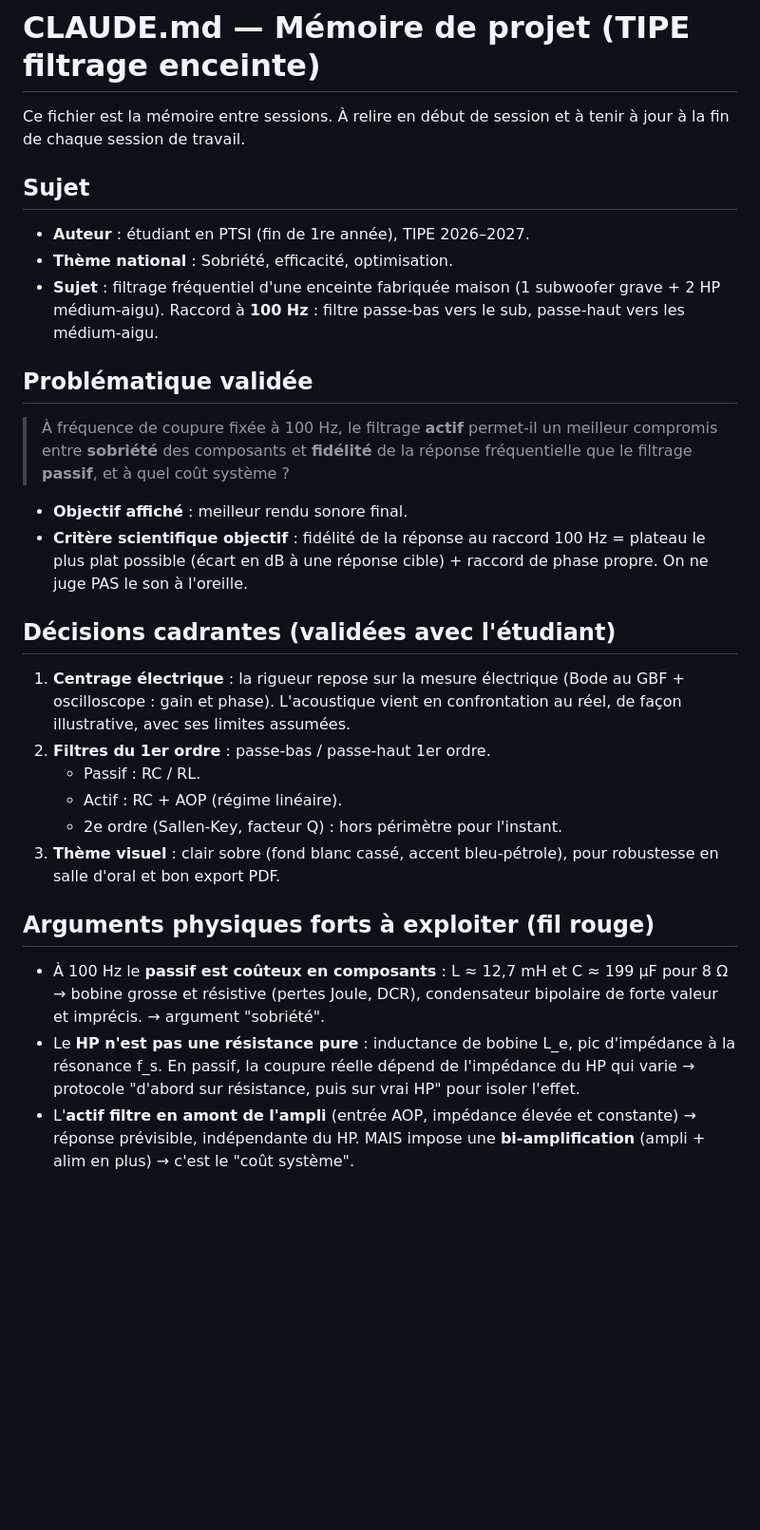
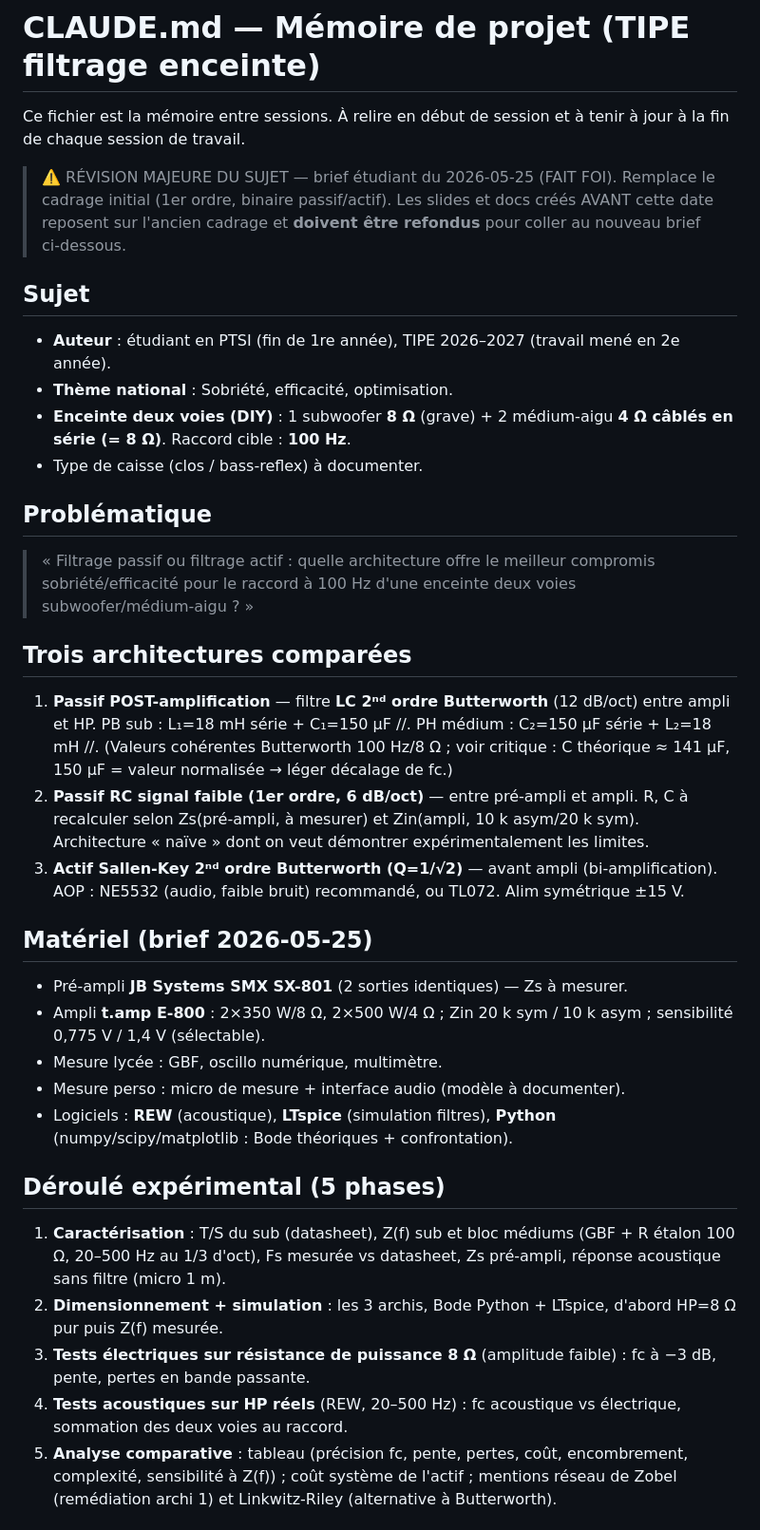
Before and after one commit to thomasMareel/tipe-filtrage-enceinte, a Markdown page: CLAUDE.md, the part around one of its changes. Shown at 95% size. Rendered like a GitHub page; blank space fills up the shorter version.

Commit message:
Révision majeure du sujet : brief étudiant du 2026-05-25
Remplace le cadrage initial (1er ordre, binaire passif/actif) par le nouveau
brief : enceinte deux voies (sub 8 Ohm + 2 mediums 4 Ohm serie), trois
architectures comparees (passif LC 2nd ordre Butterworth post-ampli, passif RC
1er ordre signal faible, actif Sallen-Key), materiel precis (pre-ampli SX-801,
ampli t.amp E-800), deroule en 5 phases, et points scientifiques de vigilance.
Les slides/docs anterieurs reposent sur l'ancien cadrage et sont a refondre.

Co-Authored-By: Claude Opus 4.7 (1M context) <noreply@anthropic.com>

```diff
--- a/CLAUDE.md
+++ b/CLAUDE.md
@@ -3,46 +3,59 @@
 Ce fichier est la mémoire entre sessions. À relire en début de session et à
 tenir à jour à la fin de chaque session de travail.
 
+> ⚠️ RÉVISION MAJEURE DU SUJET — brief étudiant du 2026-05-25 (FAIT FOI).
+> Remplace le cadrage initial (1er ordre, binaire passif/actif). Les slides et
+> docs créés AVANT cette date reposent sur l'ancien cadrage et **doivent être
+> refondus** pour coller au nouveau brief ci-dessous.
+
 ## Sujet
 
-- **Auteur** : étudiant en PTSI (fin de 1re année), TIPE 2026–2027.
+- **Auteur** : étudiant en PTSI (fin de 1re année), TIPE 2026–2027 (travail mené en 2e année).
 - **Thème national** : Sobriété, efficacité, optimisation.
-- **Sujet** : filtrage fréquentiel d'une enceinte fabriquée maison
-  (1 subwoofer grave + 2 HP médium-aigu). Raccord à **100 Hz** :
-  filtre passe-bas vers le sub, passe-haut vers les médium-aigu.
+- **Enceinte deux voies (DIY)** : 1 subwoofer **8 Ω** (grave) + 2 médium-aigu
+  **4 Ω câblés en série (= 8 Ω)**. Raccord cible : **100 Hz**.
+- Type de caisse (clos / bass-reflex) à documenter.
 
-## Problématique validée
+## Problématique
 
-> À fréquence de coupure fixée à 100 Hz, le filtrage **actif** permet-il un
-> meilleur compromis entre **sobriété** des composants et **fidélité** de la
-> réponse fréquentielle que le filtrage **passif**, et à quel coût système ?
+> « Filtrage passif ou filtrage actif : quelle architecture offre le meilleur
+> compromis sobriété/efficacité pour le raccord à 100 Hz d'une enceinte deux
+> voies subwoofer/médium-aigu ? »
 
-- **Objectif affiché** : meilleur rendu sonore final.
-- **Critère scientifique objectif** : fidélité de la réponse au raccord 100 Hz
-  = plateau le plus plat possible (écart en dB à une réponse cible) + raccord
-  de phase propre. On ne juge PAS le son à l'oreille.
+## Trois architectures comparées
 
-## Décisions cadrantes (validées avec l'étudiant)
+1. **Passif POST-amplification** — filtre **LC 2ⁿᵈ ordre Butterworth** (12 dB/oct)
+   entre ampli et HP. PB sub : L₁=18 mH série + C₁=150 µF //. PH médium : C₂=150 µF
+   série + L₂=18 mH //. (Valeurs cohérentes Butterworth 100 Hz/8 Ω ; voir critique :
+   C théorique ≈ 141 µF, 150 µF = valeur normalisée → léger décalage de fc.)
+2. **Passif RC signal faible (1er ordre, 6 dB/oct)** — entre pré-ampli et ampli.
+   R, C à recalculer selon Zs(pré-ampli, à mesurer) et Zin(ampli, 10 k asym/20 k sym).
+   Architecture « naïve » dont on veut démontrer expérimentalement les limites.
+3. **Actif Sallen-Key 2ⁿᵈ ordre Butterworth (Q=1/√2)** — avant ampli (bi-amplification).
+   AOP : NE5532 (audio, faible bruit) recommandé, ou TL072. Alim symétrique ±15 V.
 
-1. **Centrage électrique** : la rigueur repose sur la mesure électrique
-   (Bode au GBF + oscilloscope : gain et phase). L'acoustique vient en
-   confrontation au réel, de façon illustrative, avec ses limites assumées.
-2. **Filtres du 1er ordre** : passe-bas / passe-haut 1er ordre.
-   - Passif : RC / RL.
-   - Actif : RC + AOP (régime linéaire).
-   - 2e ordre (Sallen-Key, facteur Q) : hors périmètre pour l'instant.
-3. **Thème visuel** : clair sobre (fond blanc cassé, accent bleu-pétrole),
-   pour robustesse en salle d'oral et bon export PDF.
+## Matériel (brief 2026-05-25)
 
-## Arguments physiques forts à exploiter (fil rouge)
+- Pré-ampli **JB Systems SMX SX-801** (2 sorties identiques) — Zs à mesurer.
+- Ampli **t.amp E-800** : 2×350 W/8 Ω, 2×500 W/4 Ω ; Zin 20 k sym / 10 k asym ;
+  sensibilité 0,775 V / 1,4 V (sélectable).
+- Mesure lycée : GBF, oscillo numérique, multimètre.
+- Mesure perso : micro de mesure + interface audio (modèle à documenter).
+- Logiciels : **REW** (acoustique), **LTspice** (simulation filtres), **Python**
+  (numpy/scipy/matplotlib : Bode théoriques + confrontation).
 
-- À 100 Hz le **passif est coûteux en composants** : L ≈ 12,7 mH et
-  C ≈ 199 µF pour 8 Ω → bobine grosse et résistive (pertes Joule, DCR),
-  condensateur bipolaire de forte valeur et imprécis. → argument "sobriété".
-- Le **HP n'est pas une résistance pure** : inductance de bobine L_e, pic
-  d'impédance à la résonance f_s. En passif, la coupure réelle dépend de
-  l'impédance du HP qui varie → protocole "d'abord sur résistance, puis sur
-  vrai HP" pour isoler l'effet.
-- L'**actif filtre en amont de l'ampli** (entrée AOP, impédance élevée et
-  constante) → réponse prévisible, indépendante du HP. MAIS impose une
-  **bi-amplification** (ampli + alim en plus) → c'est le "coût système".
+## Déroulé expérimental (5 phases)
+
+1. **Caractérisation** : T/S du sub (datasheet), Z(f) sub et bloc médiums (GBF +
+   R étalon 100 Ω, 20–500 Hz au 1/3 d'oct), Fs mesurée vs datasheet, Zs pré-ampli,
+   réponse acoustique sans filtre (micro 1 m).
+2. **Dimensionnement + simulation** : les 3 archis, Bode Python + LTspice, d'abord
+   HP=8 Ω pur puis Z(f) mesurée.
+3. **Tests électriques sur résistance de puissance 8 Ω** (amplitude faible) : fc à
+   −3 dB, pente, pertes en bande passante.
+4. **Tests acoustiques sur HP réels** (REW, 20–500 Hz) : fc acoustique vs électrique,
+   sommation des deux voies au raccord.
+5. **Analyse comparative** : tableau (précision fc, pente, pertes, coût, encombrement,
+   complexité, sensibilité à Z(f)) ; coût système de l'actif ; mentions réseau de
+   Zobel (remédiation archi 1) et Linkwitz-Riley (alternative à Butterworth).
+
```
Also changed, not shown: other parts of CLAUDE.md (+19 -0 lines).
